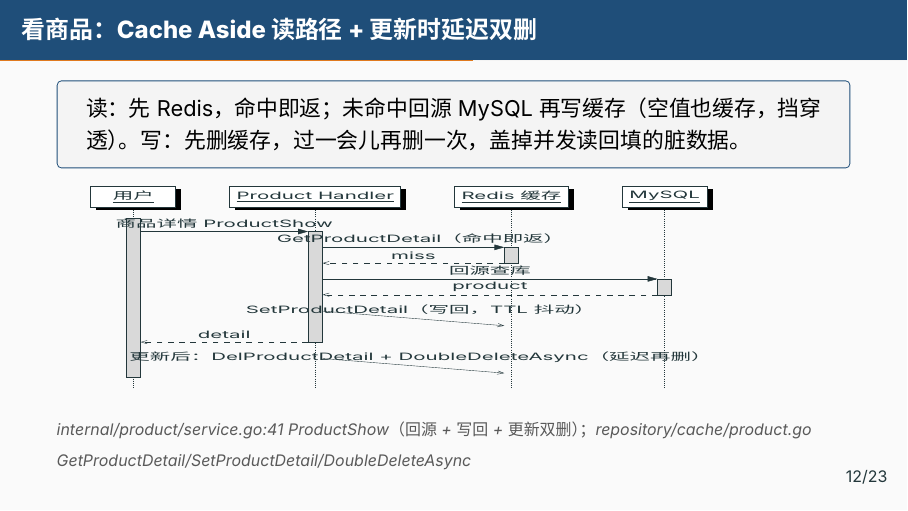
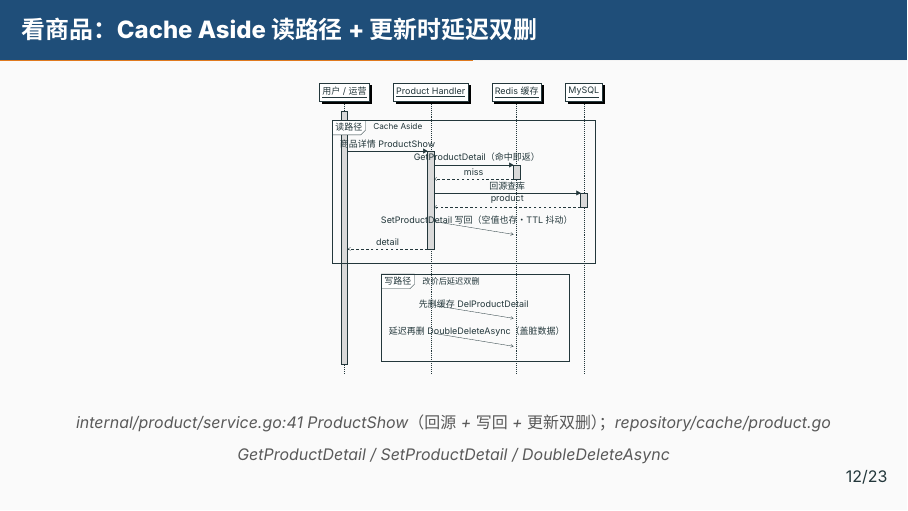
Before and after one commit to RedInn7/gomall, LaTeX slides (docs/slides/00-overview.tex): page 16 of 29. Compiled offline with XeLaTeX; a missing font is replaced by an installed copy or a similar font.

Commit message:
docs(slides): Cache Aside 图去拉伸 + 读/写两路分块
原图两毛病：① resizebox 强制宽高双向缩放→拉伸变形；② 读路径与"改价
双删"写路径混在一条时间线上分不清。改：用 sdblock 拆成"读路径/Cache
Aside"与"写路径/改价后延迟双删"两块；resizebox 改 height-only 保持比例
不变形；去掉与图重复的 keypoint 给图腾高。

```diff
--- a/docs/slides/00-overview.tex
+++ b/docs/slides/00-overview.tex
@@ -307,24 +307,31 @@
 
 
 \begin{frame}{看商品：Cache Aside 读路径 + 更新时延迟双删}
-\keypoint{读：先 Redis，命中即返；未命中回源 MySQL 再写缓存（空值也缓存，挡穿透）。写：先删缓存，过一会儿再删一次，盖掉并发读回填的脏数据。}
-\resizebox{0.82\textwidth}{0.46\textheight}{%
+\vspace{0.3em}
+\begin{center}
+\resizebox{!}{0.66\textheight}{%
 \begin{sequencediagram}
-  \newthread{u}{用户}
+  \newthread{u}{用户 / 运营}
   \newinst[1]{h}{Product Handler}
   \newinst[1]{r}{Redis 缓存}
   \newinst[1]{d}{MySQL}
-  \begin{call}{u}{商品详情 ProductShow}{h}{detail}
-    \begin{call}{h}{GetProductDetail（命中即返）}{r}{miss}
+  \begin{sdblock}{读路径}{Cache Aside}
+    \begin{call}{u}{商品详情 ProductShow}{h}{detail}
+      \begin{call}{h}{GetProductDetail（命中即返）}{r}{miss}
+      \end{call}
+      \begin{call}{h}{回源查库}{d}{product}
+      \end{call}
+      \mess[1]{h}{SetProductDetail 写回（空值也存·TTL 抖动）}{r}
     \end{call}
-    \begin{call}{h}{回源查库}{d}{product}
-    \end{call}
-    \mess[1]{h}{SetProductDetail（写回，TTL 抖动）}{r}
-  \end{call}
-  \mess[1]{h}{更新后：DelProductDetail + DoubleDeleteAsync（延迟再删）}{r}
+  \end{sdblock}
+  \begin{sdblock}{写路径}{改价后延迟双删}
+    \mess[1]{h}{先删缓存 DelProductDetail}{r}
+    \mess[1]{h}{延迟再删 DoubleDeleteAsync（盖脏数据）}{r}
+  \end{sdblock}
 \end{sequencediagram}}
+\end{center}
 \par\smallskip
-\srcnote{internal/product/service.go:41 ProductShow（回源 + 写回 + 更新双删）；repository/cache/product.go GetProductDetail/SetProductDetail/DoubleDeleteAsync}
+{\centering\srcnote{internal/product/service.go:41 ProductShow（回源 + 写回 + 更新双删）；repository/cache/product.go GetProductDetail / SetProductDetail / DoubleDeleteAsync}\par}
 \end{frame}
 
 \begin{frame}{端到端时序：下单这一跳的内部（先预扣、再事务、后通知）}
```
Also changed, not shown: docs/slides/00-overview.pdf.
